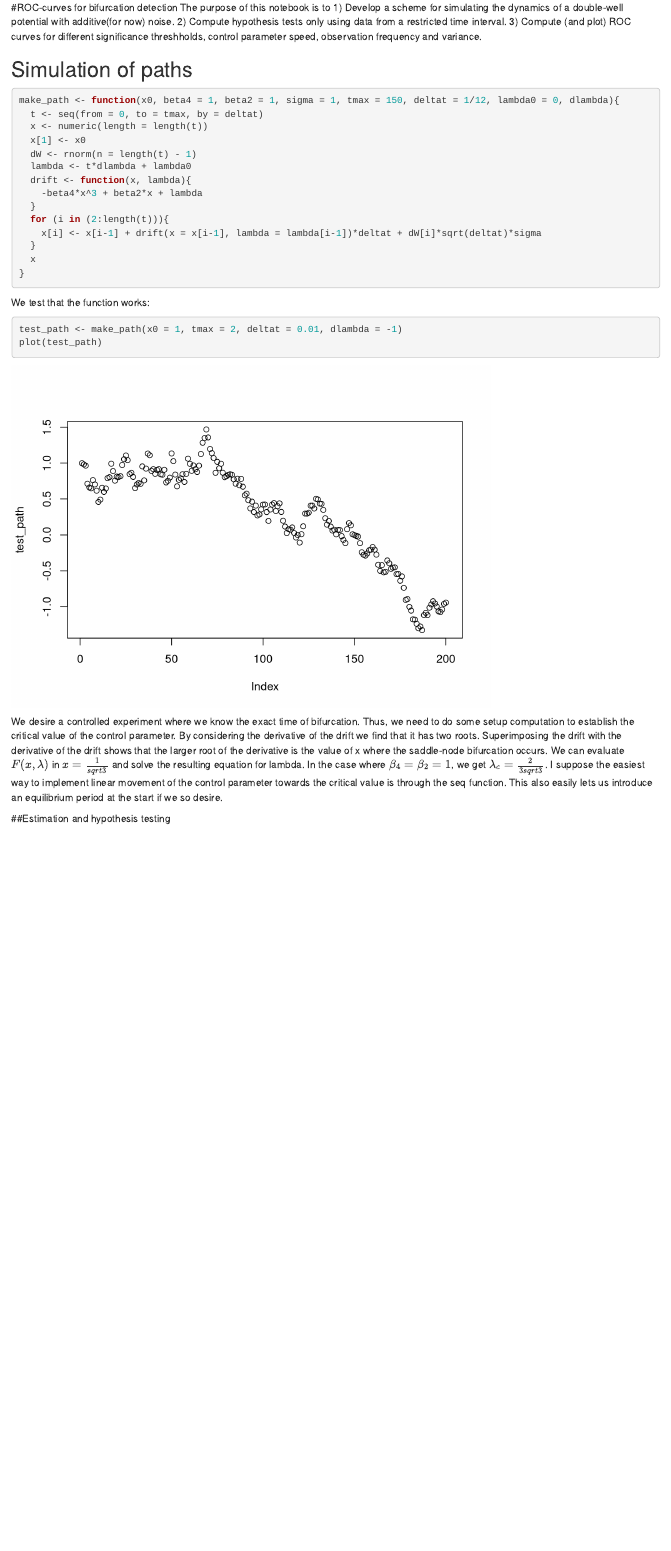
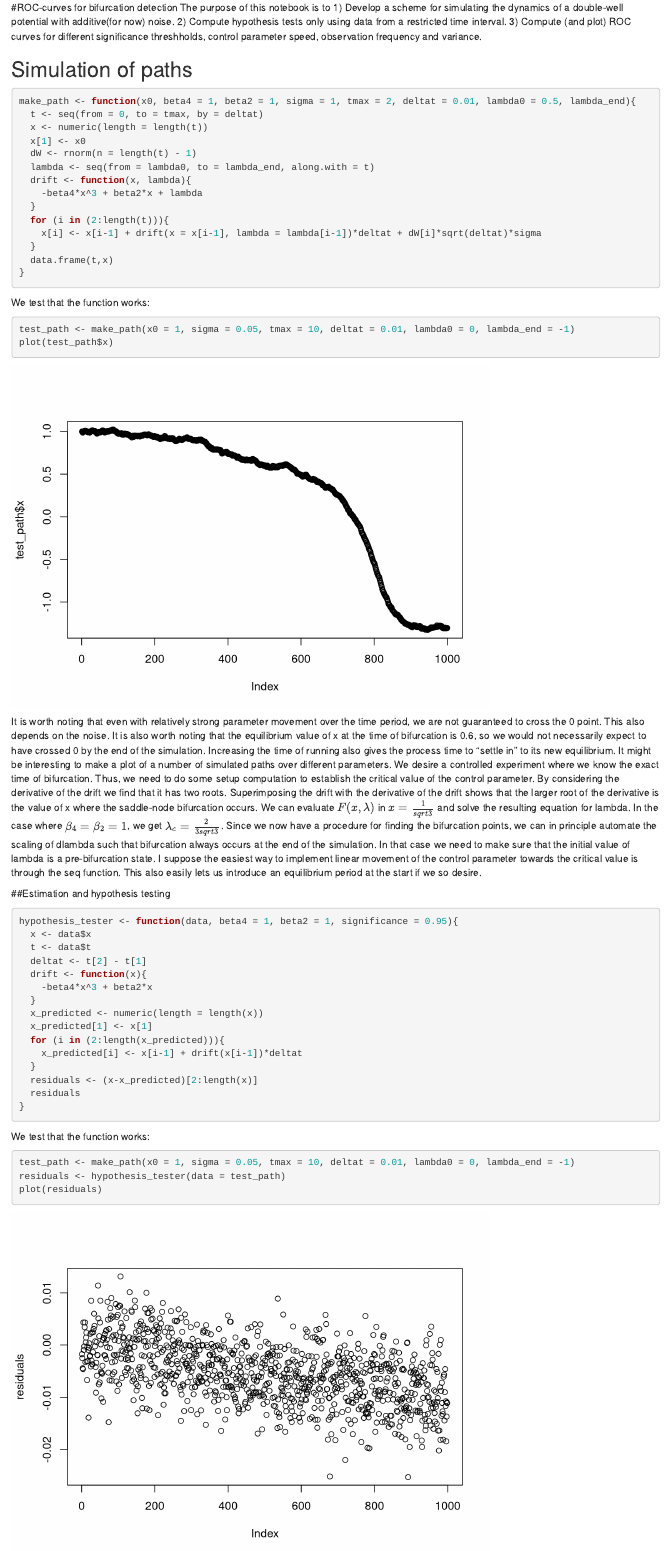
Before and after one commit to Axelszetu/ROC-curves-for-bifurcation-detection, an R Markdown document (ROC curves for bifurcation detection.Rmd): the page in a window 1100 px wide, from 70 px down before the commit and from 120 px down after it, so that both start at the same text. Rendered offline with R 4.5, knitr and Pandoc, with nearby package versions; code that draws random numbers runs with fixed seeds of ours.

Commit message:
Changed make_path to take lambda_end as argument rathe than dlambda. Made function for computing residuals of model, named "hyppthesis tester". Needs work to actually test hypothesis and output accept or reject for given data set and threshold.

````diff
--- a/ROC curves for bifurcation detection.Rmd
+++ b/ROC curves for bifurcation detection.Rmd
@@ -11,32 +15,61 @@ The purpose of this notebook is to
 
 ## Simulation of paths
 ```{r}
-make_path <- function(x0, beta4 = 1, beta2 = 1, sigma = 1, tmax = 150, deltat = 1/12, lambda0 = 0, dlambda){
+make_path <- function(x0, beta4 = 1, beta2 = 1, sigma = 1, tmax = 2, deltat = 0.01, lambda0 = 0.5, lambda_end){
   t <- seq(from = 0, to = tmax, by = deltat)
   x <- numeric(length = length(t))
   x[1] <- x0
   dW <- rnorm(n = length(t) - 1)
-  lambda <- t*dlambda + lambda0
+  lambda <- seq(from = lambda0, to = lambda_end, along.with = t)
   drift <- function(x, lambda){
     -beta4*x^3 + beta2*x + lambda
   }
   for (i in (2:length(t))){
     x[i] <- x[i-1] + drift(x = x[i-1], lambda = lambda[i-1])*deltat + dW[i]*sqrt(deltat)*sigma
   }
-  x
+  data.frame(t,x)
 }
 ```
 We test that the function works:
 ```{r}
-test_path <- make_path(x0 = 1, tmax = 2, deltat = 0.01, dlambda = -1)
-plot(test_path)
+test_path <- make_path(x0 = 1, sigma = 0.05, tmax = 10, deltat = 0.01, lambda0 = 0, lambda_end = -1)
+plot(test_path$x)
 ```
+It is worth noting that even with relatively strong parameter movement over the time period, we are not guaranteed to cross the 0 point.
+This also depends on the noise.
+It is also worth noting that the equilibrium value of x at the time of bifurcation is 0.6, so we would not necessarily expect to have crossed 0 by the end of the simulation.
+Increasing the time of running also gives the process time to "settle in" to its new equilibrium.
+It might be interesting to make a plot of a number of simulated paths over different parameters.
 We desire a controlled experiment where we know the exact time of bifurcation.
 Thus, we need to do some setup computation to establish the critical value of the control parameter.
 By considering the derivative of the drift we find that it has two roots.
 Superimposing the drift with the derivative of the drift shows that the larger root of the derivative is the value of x where the saddle-node bifurcation occurs. We can evaluate $F(x,\lambda)$ in $x = \frac{1}{sqrt{3}}$ and solve the resulting equation for lambda.
 In the case where $\beta_4 = \beta_2 = 1$, we get $\lambda_c = \frac{2}{3 sqrt{3}}$.
+Since we now have a procedure for finding the bifurcation points, we can in principle automate the scaling of dlambda such that bifurcation always occurs at the end of the simulation. In that case we need to make sure that the initial value of lambda is a pre-bifurcation state.
 I suppose the easiest way to implement linear movement of the control parameter towards the critical value is through the seq function.
 This also easily lets us introduce an equilibrium period at the start if we so desire.
 
 ##Estimation and hypothesis testing
+```{r}
+hypothesis_tester <- function(data, beta4 = 1, beta2 = 1, significance = 0.95){
+  x <- data$x
+  t <- data$t
+  deltat <- t[2] - t[1]
+  drift <- function(x){
+    -beta4*x^3 + beta2*x
+  }
+  x_predicted <- numeric(length = length(x))
+  x_predicted[1] <- x[1]
+  for (i in (2:length(x_predicted))){
+    x_predicted[i] <- x[i-1] + drift(x[i-1])*deltat
+  }
+  residuals <- (x-x_predicted)[2:length(x)]
+  residuals
+}
+```
+We test that the function works:
+```{r}
+test_path <- make_path(x0 = 1, sigma = 0.05, tmax = 10, deltat = 0.01, lambda0 = 0, lambda_end = -1)
+residuals <- hypothesis_tester(data = test_path)
+plot(residuals)
+```
````
Also changed, not shown: ROC curves for bifurcation detection.nb.html, ROC curves for bifurcation detection.Rmd (4 more changed lines).
